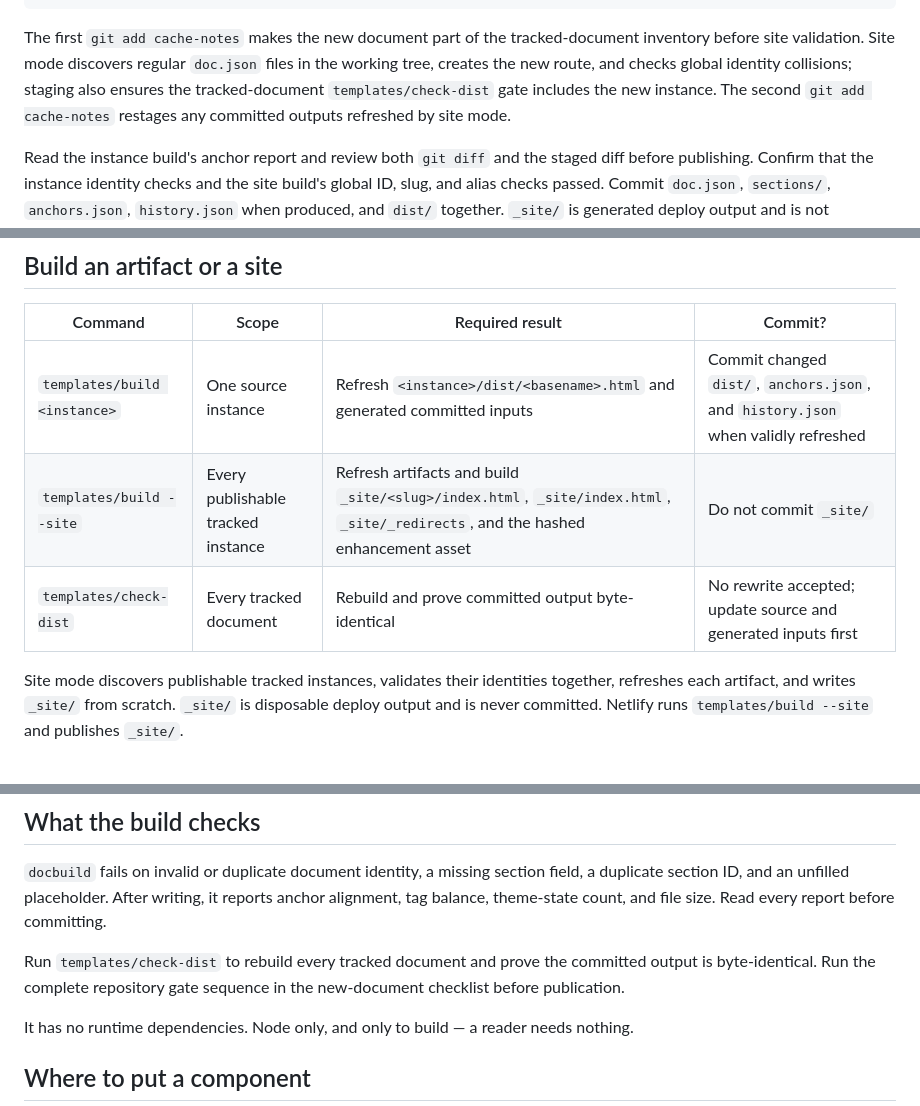
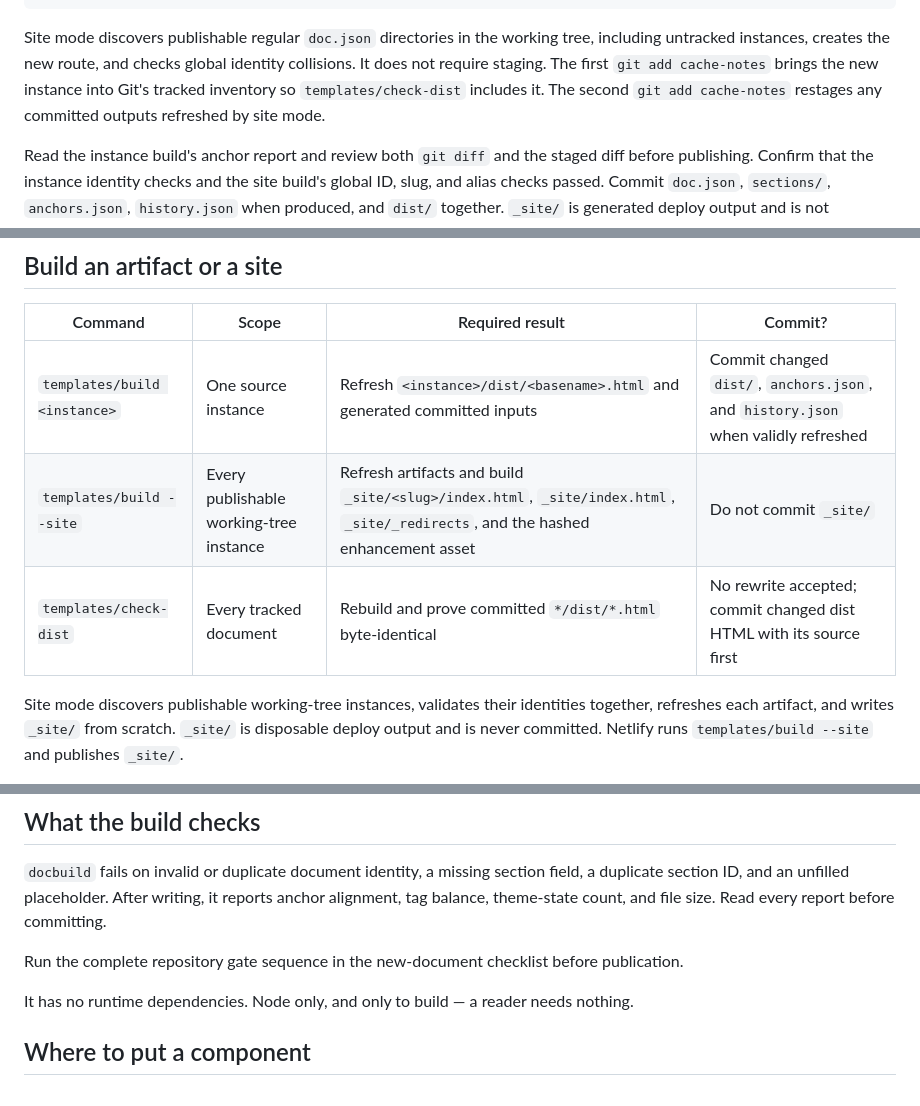
Before and after one commit to aiur-team/architecture-docs, a Markdown page: templates/README.md, 3 parts joined by grey strips. GitHub-like rendering.

Commit message:
Correct build inventory documentation

````diff
--- a/templates/README.md
+++ b/templates/README.md
@@ -29,11 +29,10 @@ git diff --check
 git diff --cached --check
 ```
 
-The first `git add cache-notes` makes the new document part of the tracked-document inventory before site
-validation. Site mode discovers regular `doc.json` files in the working tree, creates the new route, and
-checks global identity collisions; staging also ensures the tracked-document `templates/check-dist` gate
-includes the new instance. The second `git add cache-notes` restages any committed outputs refreshed by
-site mode.
+Site mode discovers publishable regular `doc.json` directories in the working tree, including untracked
+instances, creates the new route, and checks global identity collisions. It does not require staging. The
+first `git add cache-notes` brings the new instance into Git's tracked inventory so `templates/check-dist`
+includes it. The second `git add cache-notes` restages any committed outputs refreshed by site mode.
 
 Read the instance build's anchor report and review both `git diff` and the staged diff before publishing.
 Confirm that the instance identity checks and the site build's global ID, slug, and alias checks passed.
@@ -198,10 +197,10 @@ bypass.
 | Command | Scope | Required result | Commit? |
 |---|---|---|---|
 | `templates/build <instance>` | One source instance | Refresh `<instance>/dist/<basename>.html` and generated committed inputs | Commit changed `dist/`, `anchors.json`, and `history.json` when validly refreshed |
-| `templates/build --site` | Every publishable tracked instance | Refresh artifacts and build `_site/<slug>/index.html`, `_site/index.html`, `_site/_redirects`, and the hashed enhancement asset | Do not commit `_site/` |
-| `templates/check-dist` | Every tracked document | Rebuild and prove committed output byte-identical | No rewrite accepted; update source and generated inputs first |
+| `templates/build --site` | Every publishable working-tree instance | Refresh artifacts and build `_site/<slug>/index.html`, `_site/index.html`, `_site/_redirects`, and the hashed enhancement asset | Do not commit `_site/` |
+| `templates/check-dist` | Every tracked document | Rebuild and prove committed `*/dist/*.html` byte-identical | No rewrite accepted; commit changed dist HTML with its source first |
 
-Site mode discovers publishable tracked instances, validates their identities together, refreshes each
+Site mode discovers publishable working-tree instances, validates their identities together, refreshes each
 artifact, and writes `_site/` from scratch. `_site/` is disposable deploy output and is never committed.
 Netlify runs `templates/build --site` and publishes `_site/`.
 
@@ -251,9 +250,7 @@ in review instead of suppressing it.
 ID, and an unfilled placeholder. After writing, it reports anchor alignment, tag balance, theme-state
 count, and file size. Read every report before committing.
 
-Run `templates/check-dist` to rebuild every tracked document and prove the committed output is
-byte-identical. Run the complete repository gate sequence in the new-document checklist before
-publication.
+Run the complete repository gate sequence in the new-document checklist before publication.
 
 It has no runtime dependencies. Node only, and only to build — a reader needs nothing.
 
````
